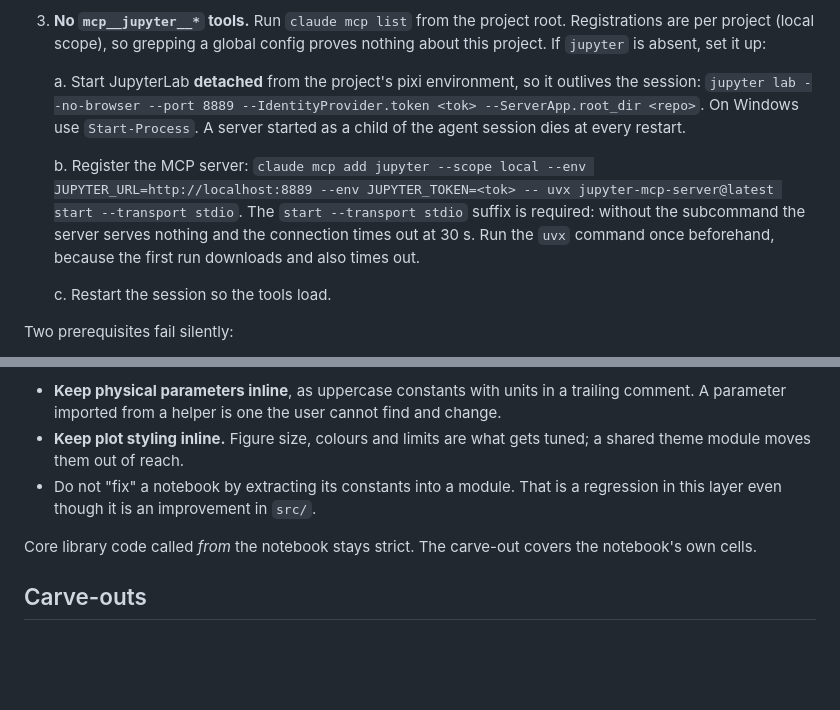
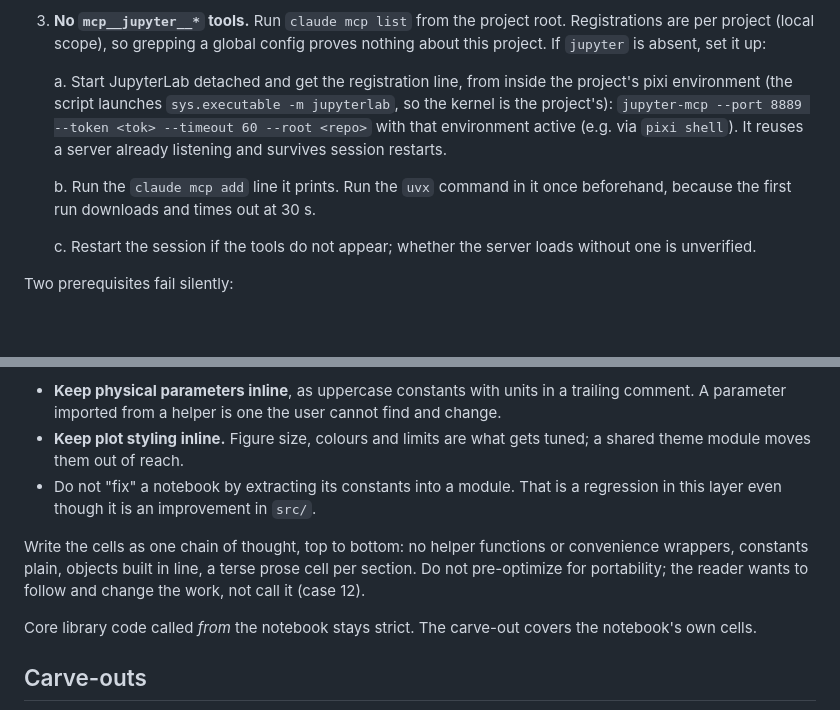
Before and after one commit to npeard/agent-config, a Markdown page: skills/notebooks/SKILL.md, 2 parts joined by grey strips. GitHub-like rendering; blank space fills up the shorter version.

Commit message:
Point notebooks at jupyter-mcp and state the inline-cells rule
The script removes the manual launch steps; the cell style rule is the user's
account of helpers and wrappers in notebooks.

Co-Authored-By: Claude Opus 5.5 (1M context) <noreply@anthropic.com>

```diff
--- a/skills/notebooks/SKILL.md
+++ b/skills/notebooks/SKILL.md
@@ -79,20 +79,19 @@ Check in this order:
    grepping a global config proves nothing about this project. If
    `jupyter` is absent, set it up:
 
-   a. Start JupyterLab **detached** from the project's pixi environment,
-   so it outlives the session:
-   `jupyter lab --no-browser --port 8889 --IdentityProvider.token <tok> --ServerApp.root_dir <repo>`.
-   On Windows use `Start-Process`. A server started as a child of the
-   agent session dies at every restart.
+   a. Start JupyterLab detached and get the registration line, from
+   inside the project's pixi environment (the script launches
+   `sys.executable -m jupyterlab`, so the kernel is the project's):
+   `jupyter-mcp --port 8889 --token <tok> --timeout 60 --root <repo>`
+   with that environment active (e.g. via `pixi shell`). It reuses a
+   server already listening and survives session restarts.
 
-   b. Register the MCP server:
-   `claude mcp add jupyter --scope local --env JUPYTER_URL=http://localhost:8889 --env JUPYTER_TOKEN=<tok> -- uvx jupyter-mcp-server@latest start --transport stdio`.
-   The `start --transport stdio` suffix is required: without the
-   subcommand the server serves nothing and the connection times out at
-   30 s. Run the `uvx` command once beforehand, because the first run
-   downloads and also times out.
+   b. Run the `claude mcp add` line it prints. Run the `uvx` command in
+   it once beforehand, because the first run downloads and times out at
+   30 s.
 
-   c. Restart the session so the tools load.
+   c. Restart the session if the tools do not appear; whether the server
+   loads without one is unverified.
 
 Two prerequisites fail silently:
 
@@ -208,6 +207,12 @@ relaxed on purpose, because the user's next act is editing this file:
   That is a regression in this layer even though it is an improvement in
   `src/`.
 
+Write the cells as one chain of thought, top to bottom: no helper
+functions or convenience wrappers, constants plain, objects built in
+line, a terse prose cell per section. Do not pre-optimize for
+portability; the reader wants to follow and change the work, not call it
+(case 12).
+
 Core library code called *from* the notebook stays strict. The carve-out
 covers the notebook's own cells.
 
```
Also changed, not shown: skills/notebooks/examples.md (added, +29 -0 lines).
